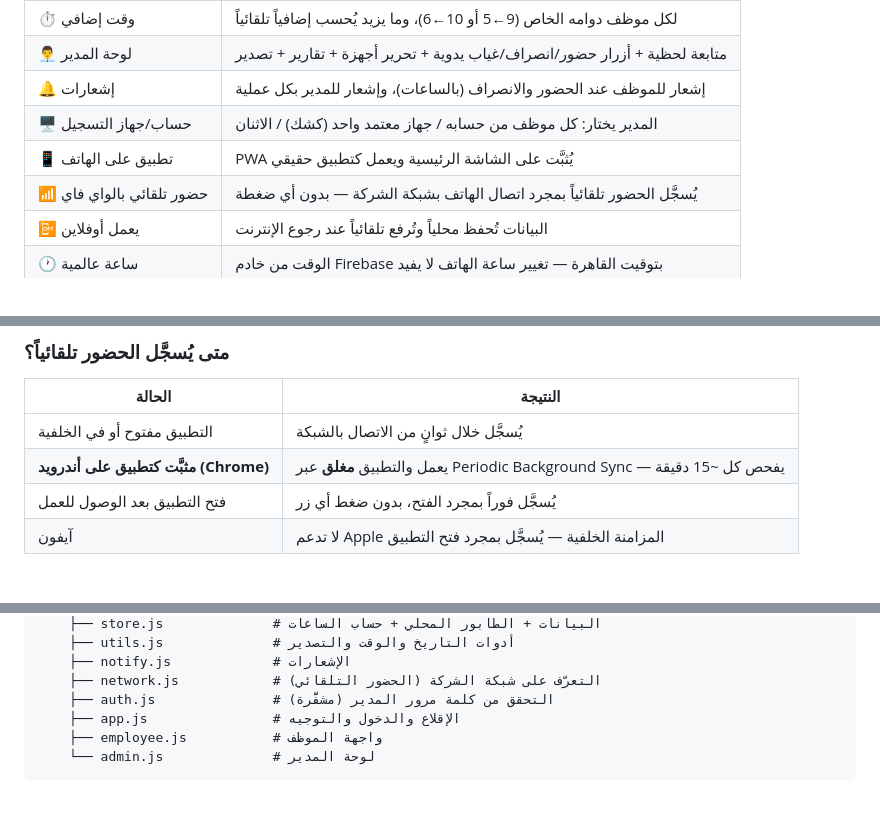
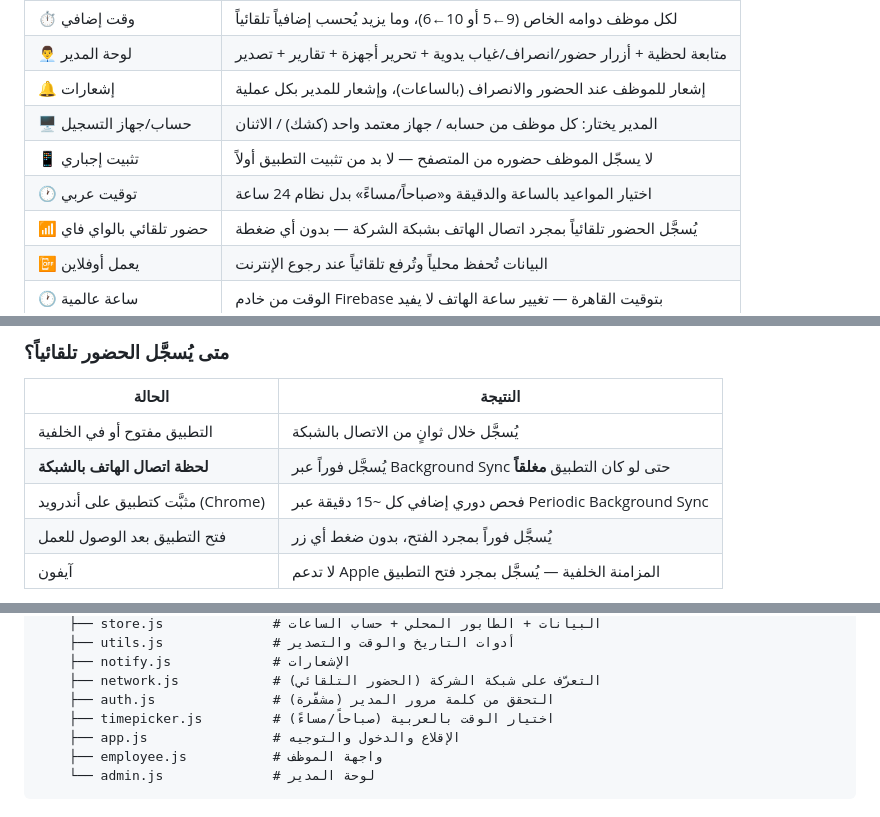
Before and after one commit to SelahAlazhary/hodor, a Markdown page: README.md, 3 parts joined by grey strips. Drawn GitHub-style.

Commit message:
تحديث الدليل بالمميزات الجديدة
Co-Authored-By: Claude Opus 5 <noreply@anthropic.com>

```diff
--- a/README.md
+++ b/README.md
@@ -18,7 +18,8 @@
 | 👨‍💼 لوحة المدير | متابعة لحظية + أزرار حضور/انصراف/غياب يدوية + تحرير أجهزة + تقارير + تصدير |
 | 🔔 إشعارات | إشعار للموظف عند الحضور والانصراف (بالساعات)، وإشعار للمدير بكل عملية |
 | 🖥 حساب/جهاز التسجيل | المدير يختار: كل موظف من حسابه / جهاز معتمد واحد (كشك) / الاثنان |
-| 📱 تطبيق على الهاتف | PWA يُثبَّت على الشاشة الرئيسية ويعمل كتطبيق حقيقي |
+| 📱 تثبيت إجباري | لا يسجّل الموظف حضوره من المتصفح — لا بد من تثبيت التطبيق أولاً |
+| 🕐 توقيت عربي | اختيار المواعيد بالساعة والدقيقة و«صباحاً/مساءً» بدل نظام 24 ساعة |
 | 📶 حضور تلقائي بالواي فاي | يُسجَّل الحضور تلقائياً بمجرد اتصال الهاتف بشبكة الشركة — بدون أي ضغطة |
 | 📴 يعمل أوفلاين | البيانات تُحفظ محلياً وتُرفع تلقائياً عند رجوع الإنترنت |
 | 🕐 ساعة عالمية | الوقت من خادم Firebase بتوقيت القاهرة — تغيير ساعة الهاتف لا يفيد |
@@ -141,7 +142,8 @@ git push -u origin main
 | الحالة | النتيجة |
 |---|---|
 | التطبيق مفتوح أو في الخلفية | يُسجَّل خلال ثوانٍ من الاتصال بالشبكة |
-| **مثبَّت كتطبيق على أندرويد (Chrome)** | يعمل والتطبيق **مغلق** عبر Periodic Background Sync — يفحص كل ~15 دقيقة |
+| **لحظة اتصال الهاتف بالشبكة** | يُسجَّل فوراً عبر Background Sync حتى لو كان التطبيق **مغلقاً** |
+| مثبَّت كتطبيق على أندرويد (Chrome) | فحص دوري إضافي كل ~15 دقيقة عبر Periodic Background Sync |
 | فتح التطبيق بعد الوصول للعمل | يُسجَّل فوراً بمجرد الفتح، بدون ضغط أي زر |
 | آيفون | لا تدعم Apple المزامنة الخلفية — يُسجَّل بمجرد فتح التطبيق |
 
@@ -252,6 +254,7 @@ git push -u origin main
     ├── notify.js             # الإشعارات
     ├── network.js            # التعرّف على شبكة الشركة (الحضور التلقائي)
     ├── auth.js               # التحقق من كلمة مرور المدير (مشفَّرة)
+    ├── timepicker.js         # اختيار الوقت بالعربية (صباحاً/مساءً)
     ├── app.js                # الإقلاع والدخول والتوجيه
     ├── employee.js           # واجهة الموظف
     └── admin.js              # لوحة المدير
```
